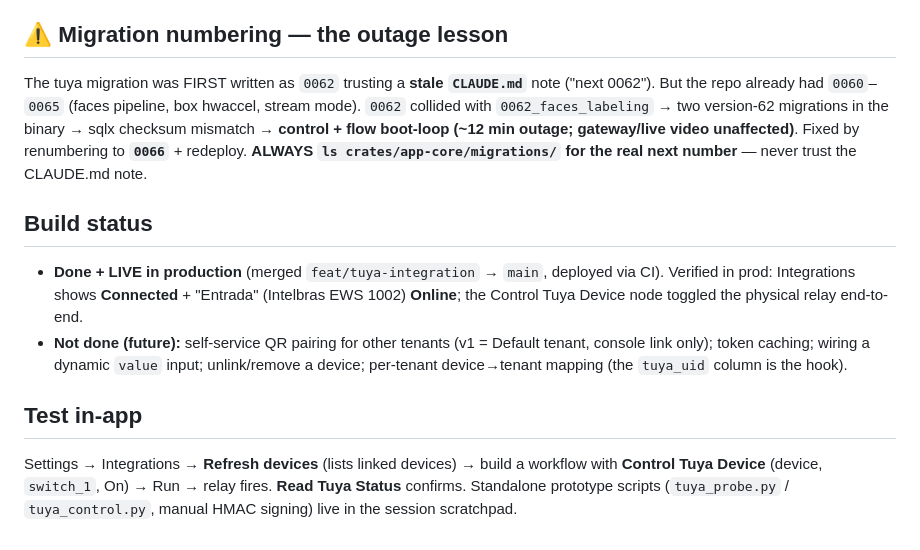
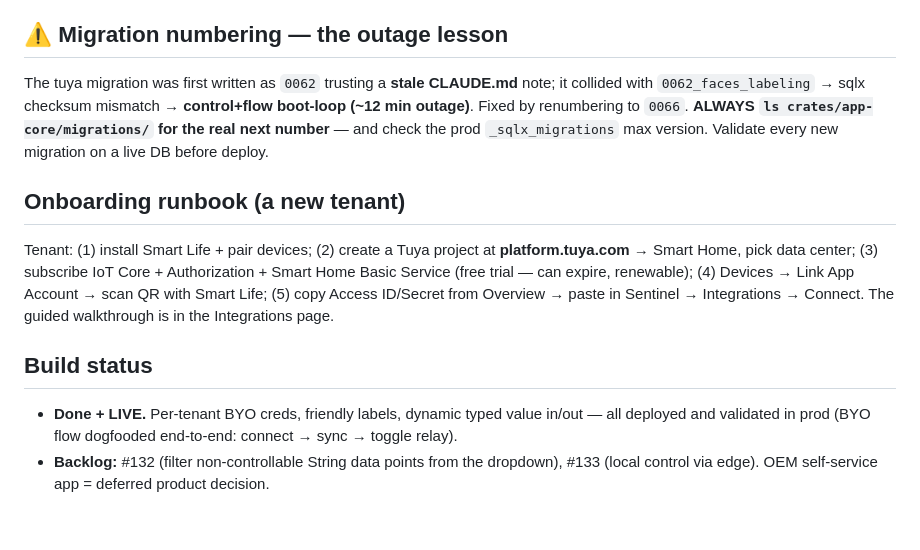
Before and after one commit to jackesdavid/olhar-ai, a Markdown page: docs/ref/tuya.md, the part around one of its changes. Rendered like a GitHub page.

```diff
--- a/docs/ref/tuya.md
+++ b/docs/ref/tuya.md
@@ -48,25 +76,22 @@ Both config-only (no data input ports). `value` coercion (bool/int/enum/string)
 
 ## ⚠️ Migration numbering — the outage lesson
 
-The tuya migration was FIRST written as `0062` trusting a **stale `CLAUDE.md`** note ("next 0062").
-But the repo already had `0060`–`0065` (faces pipeline, box hwaccel, stream mode). `0062` collided
-with `0062_faces_labeling` → two version-62 migrations in the binary → sqlx checksum mismatch →
-**control + flow boot-loop (~12 min outage; gateway/live video unaffected)**. Fixed by renumbering
-to **`0066`** + redeploy. **ALWAYS `ls crates/app-core/migrations/` for the real next number** —
-never trust the CLAUDE.md note.
+The tuya migration was first written as `0062` trusting a **stale CLAUDE.md** note; it collided with
+`0062_faces_labeling` → sqlx checksum mismatch → **control+flow boot-loop (~12 min outage)**. Fixed by
+renumbering to `0066`. **ALWAYS `ls crates/app-core/migrations/` for the real next number** — and
+check the prod `_sqlx_migrations` max version. Validate every new migration on a live DB before deploy.
+
+## Onboarding runbook (a new tenant)
+
+Tenant: (1) install Smart Life + pair devices; (2) create a Tuya project at **platform.tuya.com** →
+Smart Home, pick data center; (3) subscribe IoT Core + Authorization + Smart Home Basic Service
+(free trial — can expire, renewable); (4) Devices → Link App Account → scan QR with Smart Life;
+(5) copy Access ID/Secret from Overview → paste in Sentinel → Integrations → Connect. The guided
+walkthrough is in the Integrations page.
 
 ## Build status
 
-- **Done + LIVE in production** (merged `feat/tuya-integration` → `main`, deployed via CI). Verified
-  in prod: Integrations shows **Connected** + "Entrada" (Intelbras EWS 1002) **Online**; the
-  Control Tuya Device node toggled the physical relay end-to-end.
-- **Not done (future):** self-service QR pairing for other tenants (v1 = Default tenant, console
-  link only); token caching; wiring a dynamic `value` input; unlink/remove a device; per-tenant
-  device→tenant mapping (the `tuya_uid` column is the hook).
-
-## Test in-app
-
-Settings → Integrations → **Refresh devices** (lists linked devices) → build a workflow with
-**Control Tuya Device** (device, `switch_1`, On) → Run → relay fires. **Read Tuya Status** confirms.
-Standalone prototype scripts (`tuya_probe.py` / `tuya_control.py`, manual HMAC signing) live in the
-session scratchpad.
+- **Done + LIVE.** Per-tenant BYO creds, friendly labels, dynamic typed value in/out — all deployed
+  and validated in prod (BYO flow dogfooded end-to-end: connect → sync → toggle relay).
+- **Backlog:** #132 (filter non-controllable String data points from the dropdown), #133 (local
+  control via edge). OEM self-service app = deferred product decision.
```
Also changed, not shown: other parts of docs/ref/tuya.md (+63 -35 lines), docs/HANDOFF.md (+34 -0 lines).
